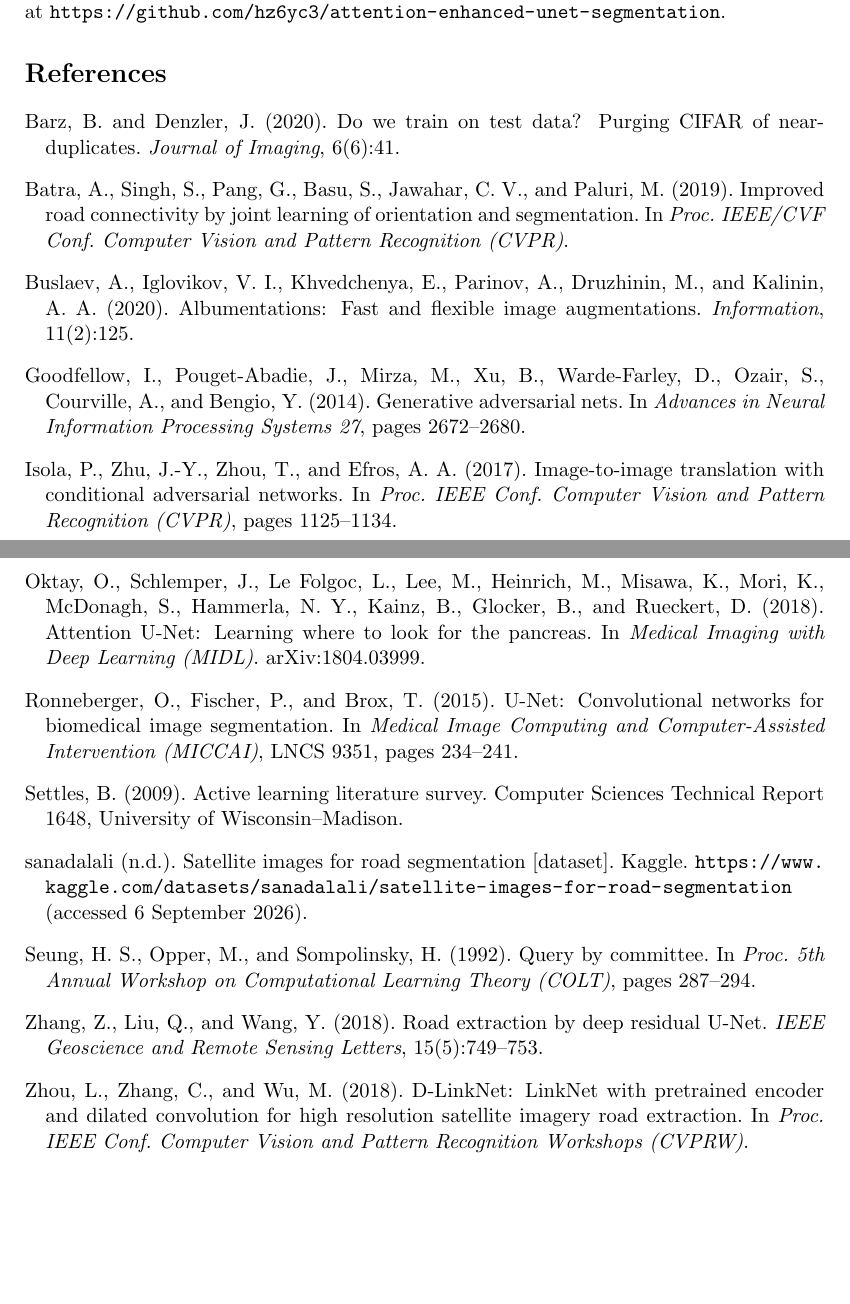
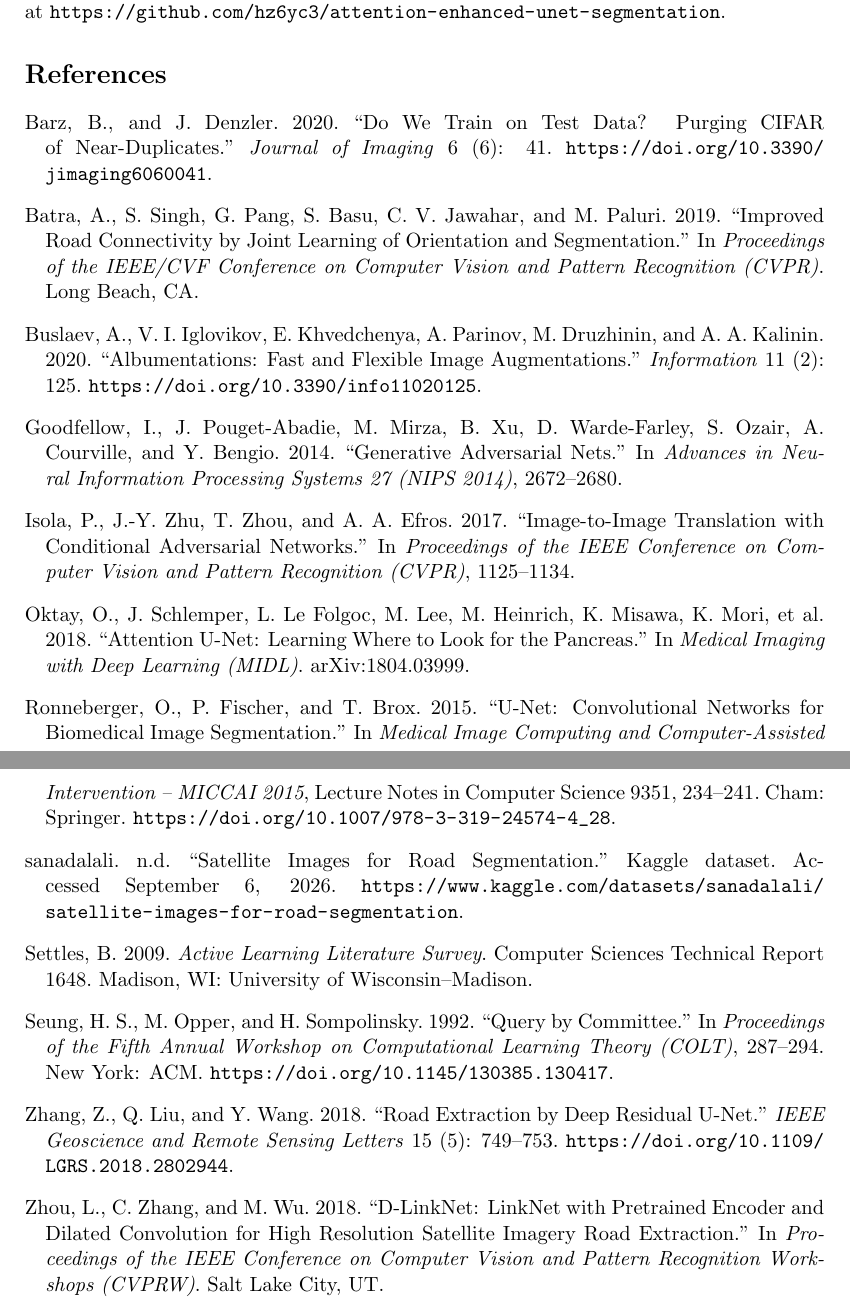
Before and after one commit to hz6yc3/attention-enhanced-unet-segmentation, a LaTeX paper (RSL/main.tex): two parts of pages 9 and 10 of 10, joined at a grey line, cut so that both start at the same text, the shorter picture padded with empty space. Compiled offline with pdfLaTeX.

Commit message:
Manuscript: fix author-block and table overflow, Chicago author-date references with verified DOIs, symbols defined on first use
Co-Authored-By: Claude Fable 5.1 <noreply@anthropic.com>
Claude-Session: https://claude.ai/code/session_01DSBN8gkkGhyuZXCGGZFHWW

```diff
--- a/RSL/main.tex
+++ b/RSL/main.tex
@@ -25,6 +25,7 @@
 \usepackage[hidelinks]{hyperref}
 \usepackage{setspace}
 \usepackage[round]{natbib}
+\bibpunct{(}{)}{,}{a}{}{,}
 \singlespacing
 \newcommand{\tbd}[1]{\textcolor{red}{[#1]}}
 % Build the anonymous review copy with:  pdflatex "\def\anonymous{1}\input{main.tex}"  (see main_anon.tex)
@@ -33,9 +34,11 @@
   \newcommand{\authorblock}{Anonymous author}
 \else
   \newcommand{\repourl}{\url{https://github.com/hz6yc3/attention-enhanced-unet-segmentation}}
-  \newcommand{\authorblock}{Anantharaman Janakiraman\\[2pt]
-    \normalsize Department of Electrical Engineering and Computer Science, Florida Atlantic University, Boca Raton, FL, USA\\
-    \normalsize Corresponding author: \texttt{ajanakiraman2024@fau.edu} \quad ORCID: \href{https://orcid.org/0009-0008-3641-0788}{0009-0008-3641-0788}}
+  \newcommand{\authorblock}{Anantharaman Janakiraman\\[3pt]
+    \normalsize Department of Electrical Engineering and Computer Science\\
+    \normalsize Florida Atlantic University, Boca Raton, FL, USA\\[3pt]
+    \normalsize Corresponding author: \texttt{ajanakiraman2024@fau.edu}\\
+    \normalsize ORCID: \href{https://orcid.org/0009-0008-3641-0788}{0009-0008-3641-0788}}
 \fi
 
 \title{Selecting GAN-Synthetic Training Images by Committee Disagreement for Small-Data Satellite Road Segmentation}
@@ -227,32 +232,31 @@ Generative AI (Claude, Anthropic) was used to assist in writing the experimental
 \section*{Data availability statement}
 The dataset is publicly available on Kaggle \citep{sanadalali}. Code, the frozen split file, committee scores and all per-run result files that support the findings are openly available at \repourl.
 
-\bibliographystyle{apalike}
 \begin{thebibliography}{99}
 
-\bibitem[Barz and Denzler, 2020]{barz2020} Barz, B. and Denzler, J. (2020). Do we train on test data? Purging CIFAR of near-duplicates. \emph{Journal of Imaging}, 6(6):41.
+\bibitem[Barz and Denzler(2020)]{barz2020} Barz, B., and J. Denzler. 2020. ``Do We Train on Test Data? Purging CIFAR of Near-Duplicates.'' \emph{Journal of Imaging} 6 (6): 41. \url{https://doi.org/10.3390/jimaging6060041}.
 
-\bibitem[Batra et al., 2019]{batra2019} Batra, A., Singh, S., Pang, G., Basu, S., Jawahar, C. V., and Paluri, M. (2019). Improved road connectivity by joint learning of orientation and segmentation. In \emph{Proc. IEEE/CVF Conf. Computer Vision and Pattern Recognition (CVPR)}.
+\bibitem[Batra et al.(2019)]{batra2019} Batra, A., S. Singh, G. Pang, S. Basu, C. V. Jawahar, and M. Paluri. 2019. ``Improved Road Connectivity by Joint Learning of Orientation and Segmentation.'' In \emph{Proceedings of the IEEE/CVF Conference on Computer Vision and Pattern Recognition (CVPR)}. Long Beach, CA.
 
-\bibitem[Buslaev et al., 2020]{buslaev2020} Buslaev, A., Iglovikov, V. I., Khvedchenya, E., Parinov, A., Druzhinin, M., and Kalinin, A. A. (2020). Albumentations: Fast and flexible image augmentations. \emph{Information}, 11(2):125.
+\bibitem[Buslaev et al.(2020)]{buslaev2020} Buslaev, A., V. I. Iglovikov, E. Khvedchenya, A. Parinov, M. Druzhinin, and A. A. Kalinin. 2020. ``Albumentations: Fast and Flexible Image Augmentations.'' \emph{Information} 11 (2): 125. \url{https://doi.org/10.3390/info11020125}.
 
-\bibitem[Goodfellow et al., 2014]{goodfellow2014} Goodfellow, I., Pouget-Abadie, J., Mirza, M., Xu, B., Warde-Farley, D., Ozair, S., Courville, A., and Bengio, Y. (2014). Generative adversarial nets. In \emph{Advances in Neural Information Processing Systems 27}, pages 2672--2680.
+\bibitem[Goodfellow et al.(2014)]{goodfellow2014} Goodfellow, I., J. Pouget-Abadie, M. Mirza, B. Xu, D. Warde-Farley, S. Ozair, A. Courville, and Y. Bengio. 2014. ``Generative Adversarial Nets.'' In \emph{Advances in Neural Information Processing Systems 27 (NIPS 2014)}, 2672--2680.
 
-\bibitem[Isola et al., 2017]{isola2017} Isola, P., Zhu, J.-Y., Zhou, T., and Efros, A. A. (2017). Image-to-image translation with conditional adversarial networks. In \emph{Proc. IEEE Conf. Computer Vision and Pattern Recognition (CVPR)}, pages 1125--1134.
+\bibitem[Isola et al.(2017)]{isola2017} Isola, P., J.-Y. Zhu, T. Zhou, and A. A. Efros. 2017. ``Image-to-Image Translation with Conditional Adversarial Networks.'' In \emph{Proceedings of the IEEE Conference on Computer Vision and Pattern Recognition (CVPR)}, 1125--1134.
 
-\bibitem[Oktay et al., 2018]{oktay2018} Oktay, O., Schlemper, J., Le Folgoc, L., Lee, M., Heinrich, M., Misawa, K., Mori, K., McDonagh, S., Hammerla, N. Y., Kainz, B., Glocker, B., and Rueckert, D. (2018). Attention U-Net: Learning where to look for the pancreas. In \emph{Medical Imaging with Deep Learning (MIDL)}. arXiv:1804.03999.
+\bibitem[Oktay et al.(2018)]{oktay2018} Oktay, O., J. Schlemper, L. Le Folgoc, M. Lee, M. Heinrich, K. Misawa, K. Mori, et al. 2018. ``Attention U-Net: Learning Where to Look for the Pancreas.'' In \emph{Medical Imaging with Deep Learning (MIDL)}. arXiv:1804.03999.
 
-\bibitem[Ronneberger et al., 2015]{ronneberger2015} Ronneberger, O., Fischer, P., and Brox, T. (2015). U-Net: Convolutional networks for biomedical image segmentation. In \emph{Medical Image Computing and Computer-Assisted Intervention (MICCAI)}, LNCS 9351, pages 234--241.
+\bibitem[Ronneberger et al.(2015)]{ronneberger2015} Ronneberger, O., P. Fischer, and T. Brox. 2015. ``U-Net: Convolutional Networks for Biomedical Image Segmentation.'' In \emph{Medical Image Computing and Computer-Assisted Intervention -- MICCAI 2015}, Lecture Notes in Computer Science 9351, 234--241. Cham: Springer. \url{https://doi.org/10.1007/978-3-319-24574-4_28}.
 
-\bibitem[Settles, 2009]{settles2009} Settles, B. (2009). Active learning literature survey. Computer Sciences Technical Report 1648, University of Wisconsin--Madison.
+\bibitem[sanadalali(n.d.)]{sanadalali} sanadalali. n.d. ``Satellite Images for Road Segmentation.'' Kaggle dataset. Accessed September 6, 2026. \url{https://www.kaggle.com/datasets/sanadalali/satellite-images-for-road-segmentation}.
 
-\bibitem[sanadalali, n.d.]{sanadalali} sanadalali (n.d.). Satellite images for road segmentation [dataset]. Kaggle. \url{https://www.kaggle.com/datasets/sanadalali/satellite-images-for-road-segmentation} (accessed 6 September 2026).
+\bibitem[Settles(2009)]{settles2009} Settles, B. 2009. \emph{Active Learning Literature Survey}. Computer Sciences Technical Report 1648. Madison, WI: University of Wisconsin--Madison.
 
-\bibitem[Seung et al., 1992]{seung1992} Seung, H. S., Opper, M., and Sompolinsky, H. (1992). Query by committee. In \emph{Proc. 5th Annual Workshop on Computational Learning Theory (COLT)}, pages 287--294.
+\bibitem[Seung et al.(1992)]{seung1992} Seung, H. S., M. Opper, and H. Sompolinsky. 1992. ``Query by Committee.'' In \emph{Proceedings of the Fifth Annual Workshop on Computational Learning Theory (COLT)}, 287--294. New York: ACM. \url{https://doi.org/10.1145/130385.130417}.
 
-\bibitem[Zhang et al., 2018]{zhang2018} Zhang, Z., Liu, Q., and Wang, Y. (2018). Road extraction by deep residual U-Net. \emph{IEEE Geoscience and Remote Sensing Letters}, 15(5):749--753.
+\bibitem[Zhang et al.(2018)]{zhang2018} Zhang, Z., Q. Liu, and Y. Wang. 2018. ``Road Extraction by Deep Residual U-Net.'' \emph{IEEE Geoscience and Remote Sensing Letters} 15 (5): 749--753. \url{https://doi.org/10.1109/LGRS.2018.2802944}.
 
-\bibitem[Zhou et al., 2018]{zhou2018} Zhou, L., Zhang, C., and Wu, M. (2018). D-LinkNet: LinkNet with pretrained encoder and dilated convolution for high resolution satellite imagery road extraction. In \emph{Proc. IEEE Conf. Computer Vision and Pattern Recognition Workshops (CVPRW)}.
+\bibitem[Zhou et al.(2018)]{zhou2018} Zhou, L., C. Zhang, and M. Wu. 2018. ``D-LinkNet: LinkNet with Pretrained Encoder and Dilated Convolution for High Resolution Satellite Imagery Road Extraction.'' In \emph{Proceedings of the IEEE Conference on Computer Vision and Pattern Recognition Workshops (CVPRW)}. Salt Lake City, UT.
 
 \end{thebibliography}
 
```
Also changed, not shown: RSL/submission/Manuscript_anonymous.pdf, RSL/submission/Manuscript_with_author_details.pdf, RSL/main.tex (10 more changed lines), 1 other file.
